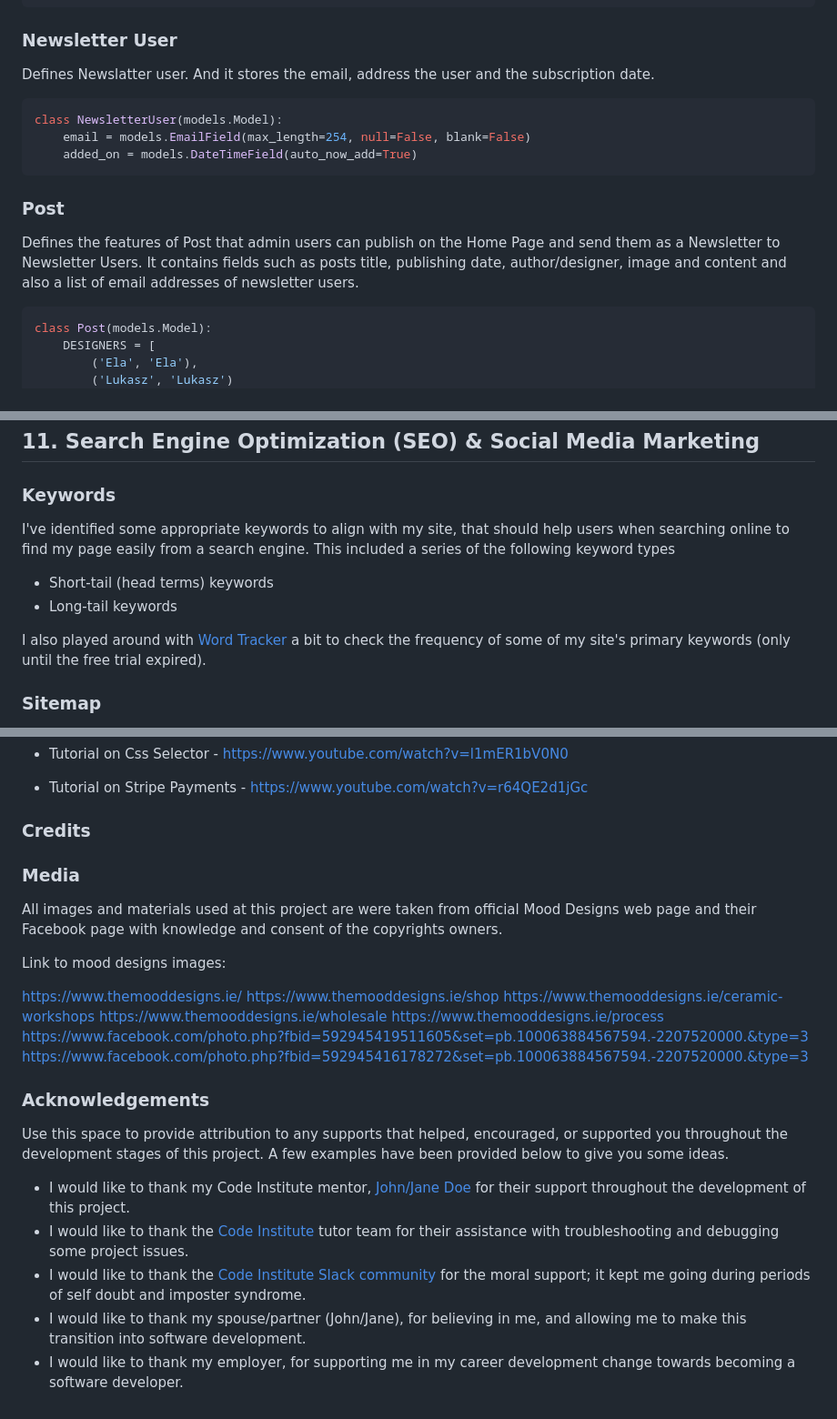
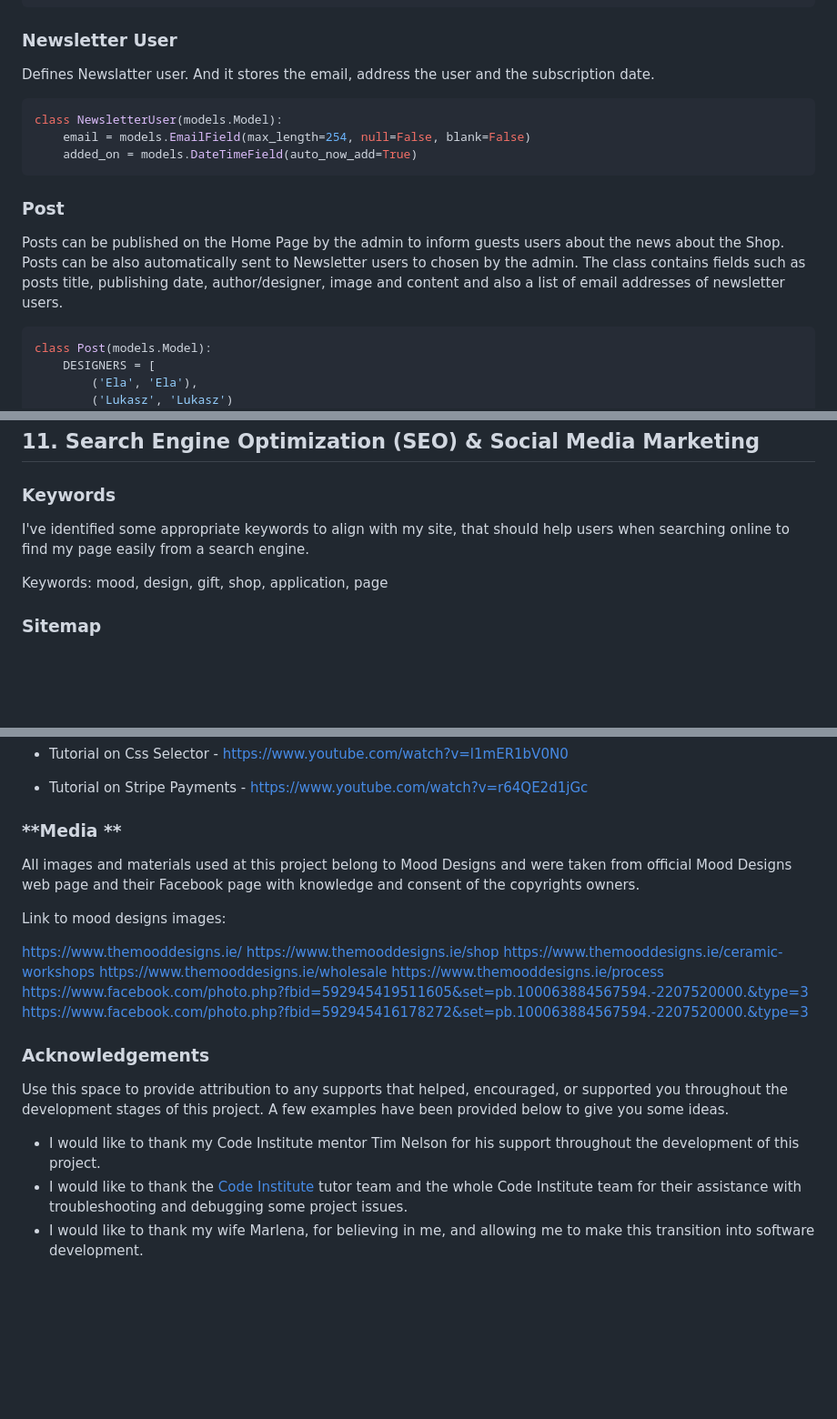
Before and after one commit to TomaszWoloszyn983/mood-design-gift-shop, a Markdown page: README.md, 3 parts joined by grey strips. Shown at 91% size. Rendered like a GitHub page; blank space fills up the shorter version.

Commit message:
Update the credits section in the ReadMe file. Fix typos.

````diff
--- a/README.md
+++ b/README.md
@@ -398,7 +401,7 @@ class OrderLineItem(models.Model):
         editable=False)
 ```
 
-### Newsletter User
+### **Newsletter User**
 Defines Newslatter user. And it stores the email, address the user and the subscription date.
 
 ```python
@@ -407,9 +410,9 @@ class NewsletterUser(models.Model):
     added_on = models.DateTimeField(auto_now_add=True)
 ```
 
-### Post
-Defines the features of Post that admin users can publish on the Home Page and send them as a Newsletter to Newsletter Users.
-It contains fields such as posts title, publishing date, author/designer, image and content and also a list of email addresses of newsletter users.
+### **Post**
+Posts can be published on the Home Page by the admin to inform guests users about the news about the Shop. Posts can be also automatically sent to Newsletter users to chosen by the admin.
+The class contains fields such as posts title, publishing date, author/designer, image and content and also a list of email addresses of newsletter users.
 
 ```python
 class Post(models.Model):
@@ -775,15 +778,9 @@ Using this approach, I was able to apply the MoSCow prioritization and labels to
 
 ### Keywords
 
-I've identified some appropriate keywords to align with my site, that should help users
-when searching online to find my page easily from a search engine.
-This included a series of the following keyword types
+I've identified some appropriate keywords to align with my site, that should help users when searching online to find my page easily from a search engine.
 
-- Short-tail (head terms) keywords
-- Long-tail keywords
-
-I also played around with [Word Tracker](https://www.wordtracker.com) a bit
-to check the frequency of some of my site's primary keywords (only until the free trial expired).
+Keywords: mood, design, gift, shop, application, page
 
 ### Sitemap
 
@@ -844,11 +840,9 @@ More information [Here](#newsletter).
 
 - Tutorial on Stripe Payments - https://www.youtube.com/watch?v=r64QE2d1jGc
 
-### Credits
+### **Media **
 
-### Media
-
-All images and materials used at this project are  were taken from official Mood Designs web page and their Facebook page with knowledge and consent of the copyrights owners.
+All images and materials used at this project belong to Mood Designs and were taken from official Mood Designs web page and their Facebook page with knowledge and consent of the copyrights owners.
 
 Link to mood designs images:
 
@@ -861,13 +855,11 @@ https://www.facebook.com/photo.php?fbid=592945419511605&set=pb.100063884567594.-
 https://www.facebook.com/photo.php?fbid=592945416178272&set=pb.100063884567594.-2207520000.&type=3
 
 
-### Acknowledgements
+### **Acknowledgements**
 
 Use this space to provide attribution to any supports that helped, encouraged, or supported you throughout the development stages of this project.
 A few examples have been provided below to give you some ideas.
 
-- I would like to thank my Code Institute mentor, [John/Jane Doe](https://github.com/username) for their support throughout the development of this project.
-- I would like to thank the [Code Institute](https://codeinstitute.net) tutor team for their assistance with troubleshooting and debugging some project issues.
-- I would like to thank the [Code Institute Slack community](https://code-institute-room.slack.com) for the moral support; it kept me going during periods of self doubt and imposter syndrome.
-- I would like to thank my spouse/partner (John/Jane), for believing in me, and allowing me to make this transition into software development.
-- I would like to thank my employer, for supporting me in my career development change towards becoming a software developer.
+- I would like to thank my Code Institute mentor Tim Nelson for his support throughout the development of this project.
+- I would like to thank the [Code Institute](https://codeinstitute.net) tutor team and the whole Code Institute team for their assistance with troubleshooting and debugging some project issues.
+- I would like to thank my wife Marlena, for believing in me, and allowing me to make this transition into software development.
````
Also changed, not shown: other parts of README.md (+35 -33 lines).
